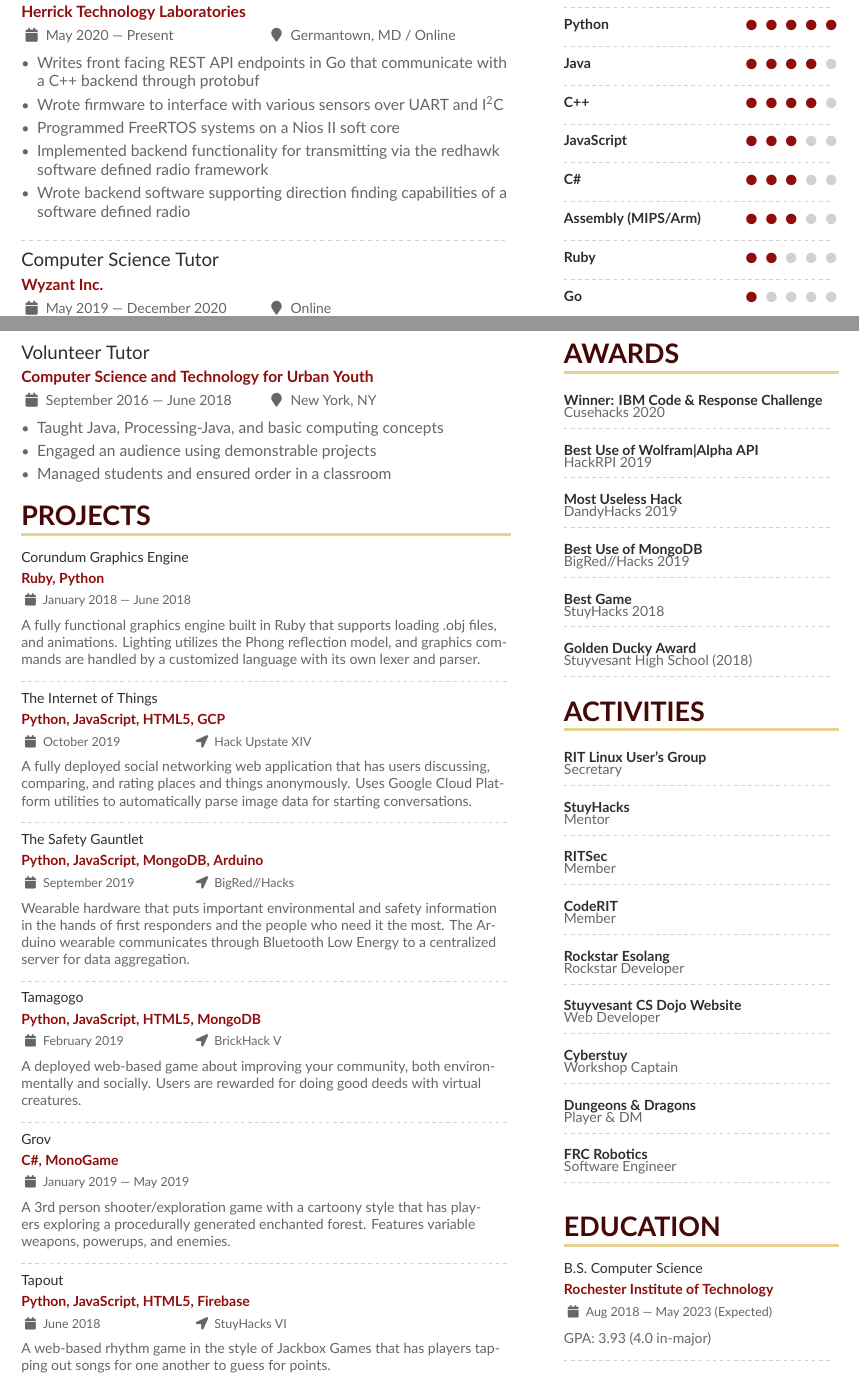
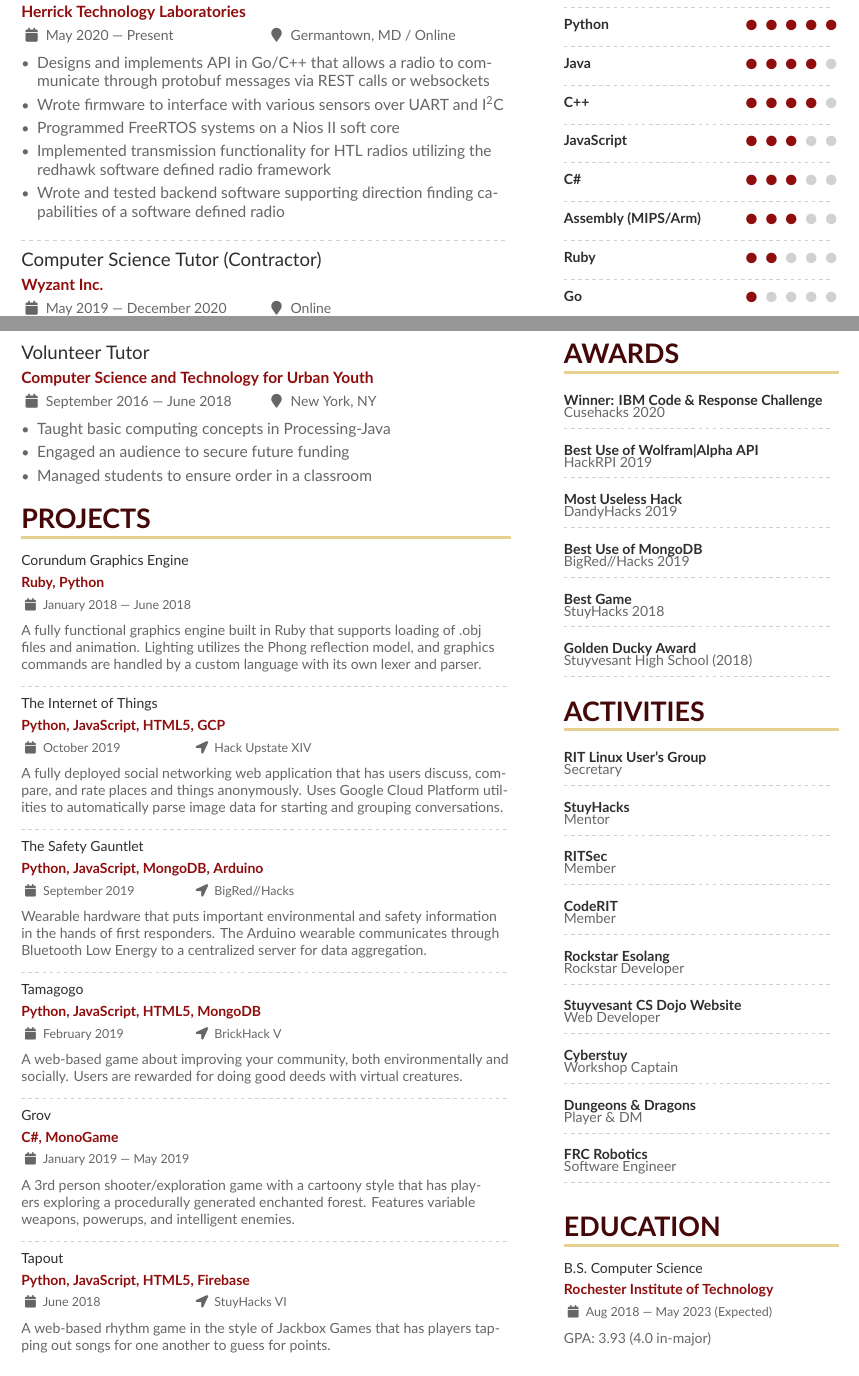
Before and after one commit to jzaia18/Resume, a LaTeX CV (resume.tex): two parts of pages 1 and 2 of 2, joined at a grey line, cut so that both start at the same text. Compiled offline with XeLaTeX.

Commit message:
Minor wording changes

```diff
--- a/resume.tex
+++ b/resume.tex
@@ -122,16 +122,16 @@
 
 \cvevent{Software Engineer}{Herrick Technology Laboratories}{May 2020 \textemdash{} Present}{Germantown, MD / Online}
 \begin{itemize}
-\item Writes front facing REST API endpoints in Go that communicate with a C++ backend through protobuf
+\item Designs and implements API in Go/C++ that allows a radio to communicate through protobuf messages via REST calls or websockets
 \item Wrote firmware to interface with various sensors over UART and I\textsuperscript{2}C
 \item Programmed FreeRTOS systems on a Nios II soft core
-\item Implemented backend functionality for transmitting via the redhawk software defined radio framework
-\item Wrote backend software supporting direction finding capabilities of a software defined radio
+\item Implemented transmission functionality for HTL radios utilizing the redhawk software defined radio framework
+\item Wrote and tested backend software supporting direction finding capabilities of a software defined radio
 \end{itemize}
 
 \divider{}
 
-\cvevent{Computer Science Tutor}{Wyzant Inc.}{May 2019 \textemdash{} December 2020}{Online}
+\cvevent{Computer Science Tutor (Contractor)}{Wyzant Inc.}{May 2019 \textemdash{} December 2020}{Online}
 \begin{itemize}
 \item Taught various math and computer science topics to high school, college-age, and adult students
 \item Managed a schedule of clients located across multiple time zones
@@ -168,9 +168,9 @@
 
 \cvevent{Volunteer Tutor}{Computer Science and Technology for Urban Youth}{September 2016 \textemdash{} June 2018}{New York, NY}
 \begin{itemize}
-\item Taught Java, Processing-Java, and basic computing concepts
-\item Engaged an audience using demonstrable projects
-\item Managed students and ensured order in a classroom
+\item Taught basic computing concepts in Processing-Java
+\item Engaged an audience to secure future funding
+\item Managed students to ensure order in a classroom
 \end{itemize}
 
 
@@ -178,32 +178,32 @@
 \small
 
 \cvproject{Corundum Graphics Engine}{Ruby, Python}{January 2018 \textemdash{} June 2018}{}
-\small{}A fully functional graphics engine built in Ruby that supports loading .obj files, and animations.
-Lighting utilizes the Phong reflection model, and graphics commands are handled by a customized language with its own lexer and parser.
+\small{}A fully functional graphics engine built in Ruby that supports loading of .obj files and animation.
+Lighting utilizes the Phong reflection model, and graphics commands are handled by a custom language with its own lexer and parser.
 
 \divider{}
 
 \cvproject{The Internet of Things}{Python, JavaScript, HTML5, GCP}{October 2019}{Hack Upstate XIV}
-\small{}A fully deployed social networking web application that has users discussing, comparing, and rating places and things anonymously.
-Uses Google Cloud Platform utilities to automatically parse image data for starting conversations.
+\small{}A fully deployed social networking web application that has users discuss, compare, and rate places and things anonymously.
+Uses Google Cloud Platform utilities to automatically parse image data for starting and grouping conversations.
 
 \divider{}
 
 \cvproject{The Safety Gauntlet}{Python, JavaScript, MongoDB, Arduino}{September 2019}{BigRed//Hacks}
-\small{}Wearable hardware that puts important environmental and safety information in the hands of first responders and the people who need it the most.
+\small{}Wearable hardware that puts important environmental and safety information in the hands of first responders.
 The Arduino wearable communicates through Bluetooth Low Energy to a centralized server for data aggregation.
 
 \divider{}
 
 \cvproject{Tamagogo}{Python, JavaScript, HTML5, MongoDB}{February 2019}{BrickHack V}
-\small{}A deployed web-based game about improving your community, both environmentally and socially.
+\small{}A web-based game about improving your community, both environmentally and socially.
 Users are rewarded for doing good deeds with virtual creatures.
 
 \divider{}
 
 \cvproject{Grov}{C\#, MonoGame}{January 2019 \textemdash{} May 2019}{}
 \small{}A 3rd person shooter/exploration game with a cartoony style that has players exploring a procedurally generated enchanted forest.
-Features variable weapons, powerups, and enemies.
+Features variable weapons, powerups, and intelligent enemies.
 
 \divider{}
 
```
Also changed, not shown: resume-0.png, resume-1.png, resume.pdf, resume.tex (4 more changed lines).
